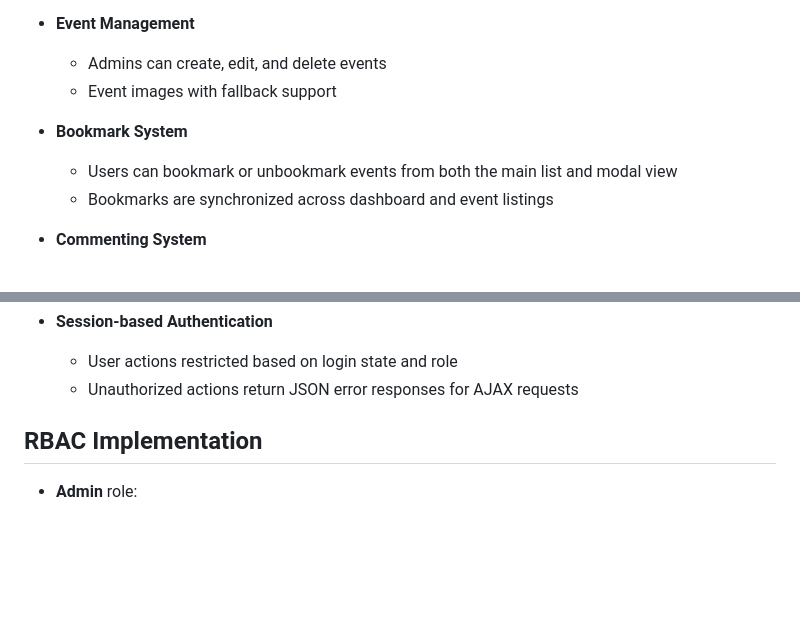
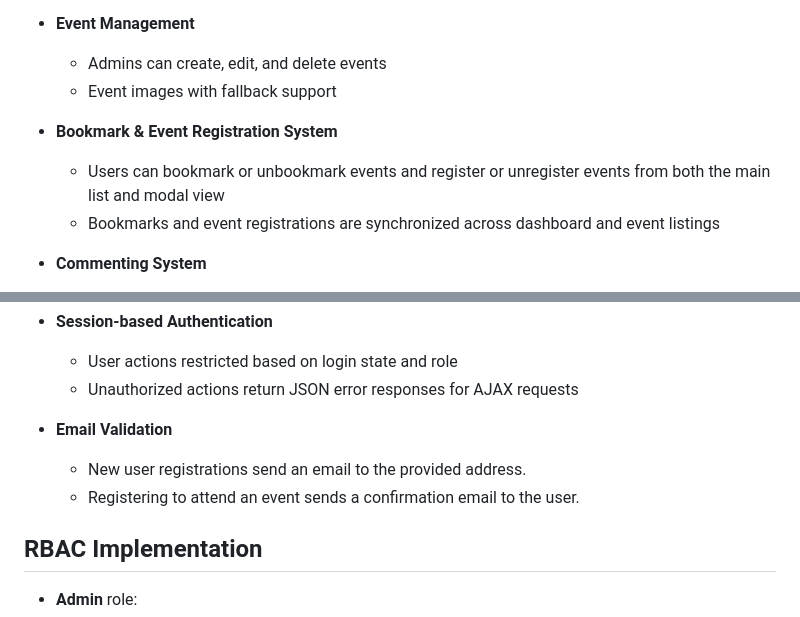
Before and after one commit to lizardcat/campus-events, a Markdown page: README.md, 2 parts joined by grey strips. GitHub-like rendering; blank space fills up the shorter version.

Commit message:
Adding additional details

```diff
--- a/README.md
+++ b/README.md
@@ -36,10 +36,10 @@ A PHP-MySQL web application for managing university events, user registrations,
   - Admins can create, edit, and delete events
   - Event images with fallback support
 
-- **Bookmark System**
+- **Bookmark & Event Registration System**
 
-  - Users can bookmark or unbookmark events from both the main list and modal view
-  - Bookmarks are synchronized across dashboard and event listings
+  - Users can bookmark or unbookmark events and register or unregister events from both the main list and modal view
+  - Bookmarks and event registrations are synchronized across dashboard and event listings
 
 - **Commenting System**
 
@@ -60,6 +60,11 @@ A PHP-MySQL web application for managing university events, user registrations,
 
   - User actions restricted based on login state and role
   - Unauthorized actions return JSON error responses for AJAX requests
+
+- **Email Validation**
+
+  - New user registrations send an email to the provided address.
+  - Registering to attend an event sends a confirmation email to the user.
 
 ## RBAC Implementation
 
```
